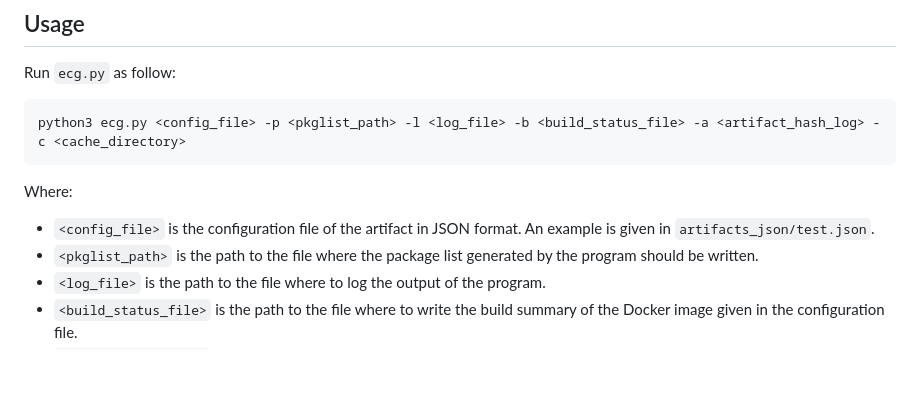
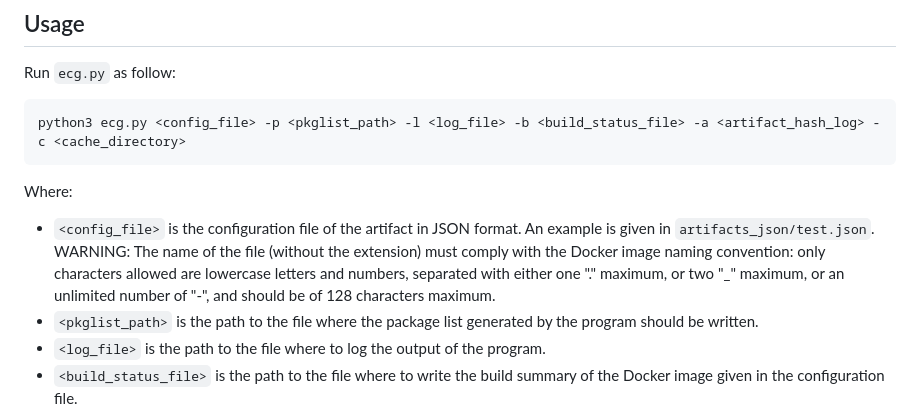
Before and after one commit to GuilloteauQ/study-docker-repro-longevity, a Markdown page: README.md, the part around the change. Rendered like a GitHub page; blank space fills up the shorter version.

Commit message:
Added the convention on config file name on the doc.

````diff
--- a/README.md
+++ b/README.md
@@ -34,7 +34,7 @@ python3 ecg.py <config_file> -p <pkglist_path> -l <log_file> -b <build_status_fi
 ```
 
 Where:
-- `<config_file>` is the configuration file of the artifact in JSON format. An example is given in `artifacts_json/test.json`.
+- `<config_file>` is the configuration file of the artifact in JSON format. An example is given in `artifacts_json/test.json`. WARNING: The name of the file (without the extension) must comply with the Docker image naming convention: only characters allowed are lowercase letters and numbers, separated with either one "." maximum, or two "_" maximum, or an unlimited number of "-", and should be of 128 characters maximum.
 - `<pkglist_path>` is the path to the file where the package list generated by the program should be written.
 - `<log_file>` is the path to the file where to log the output of the program.
 - `<build_status_file>` is the path to the file where to write the build summary of the Docker image given in the configuration file.
````
